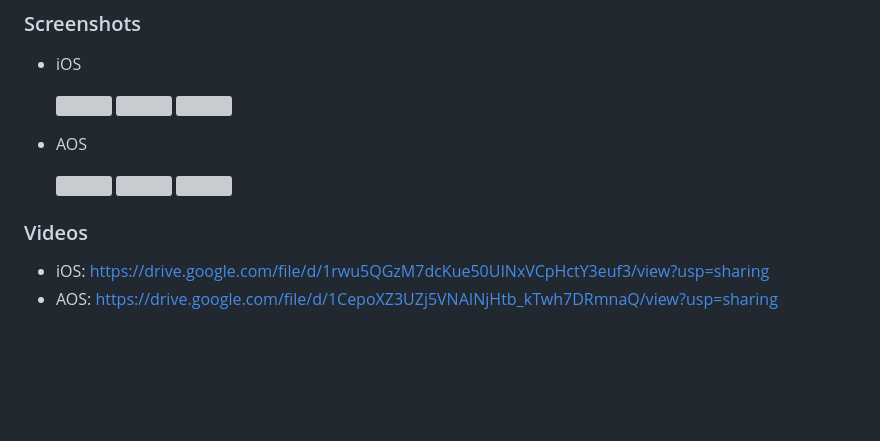
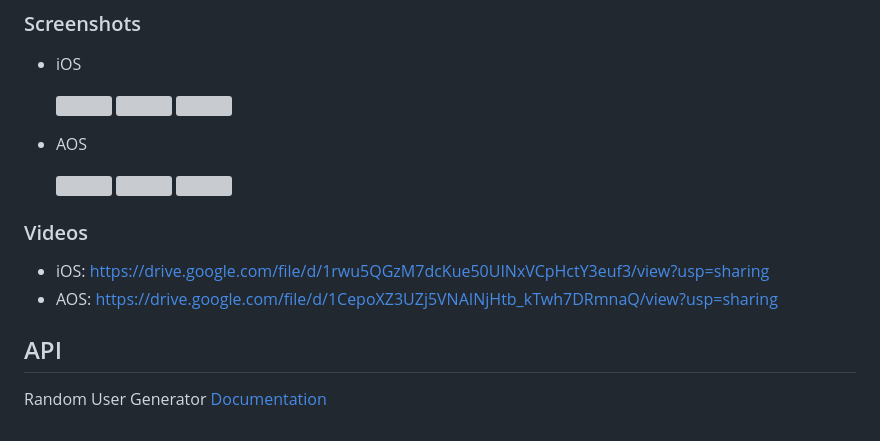
Before and after one commit to ichan-nam/flutter_etude, a Markdown page: README.md, the part around one of its changes. Drawn GitHub-style; blank space fills up the shorter version; grey boxes are pictures that could not be loaded.

Commit message:
docs: README.md 완성 📚

```diff
--- a/README.md
+++ b/README.md
@@ -74,3 +74,7 @@ $ flutter run
 
 - iOS: https://drive.google.com/file/d/1rwu5QGzM7dcKue50UINxVCpHctY3euf3/view?usp=sharing
 - AOS: https://drive.google.com/file/d/1CepoXZ3UZj5VNAINjHtb_kTwh7DRmnaQ/view?usp=sharing
+
+## API
+
+Random User Generator [Documentation](https://randomuser.me/documentation)
```
Also changed, not shown: other parts of README.md (+6 -6 lines).
